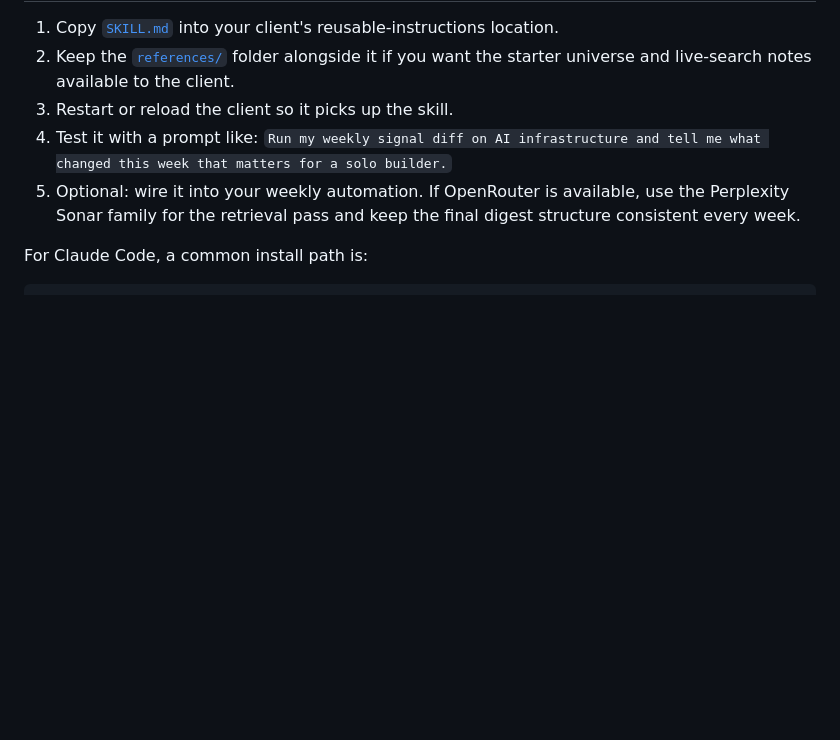
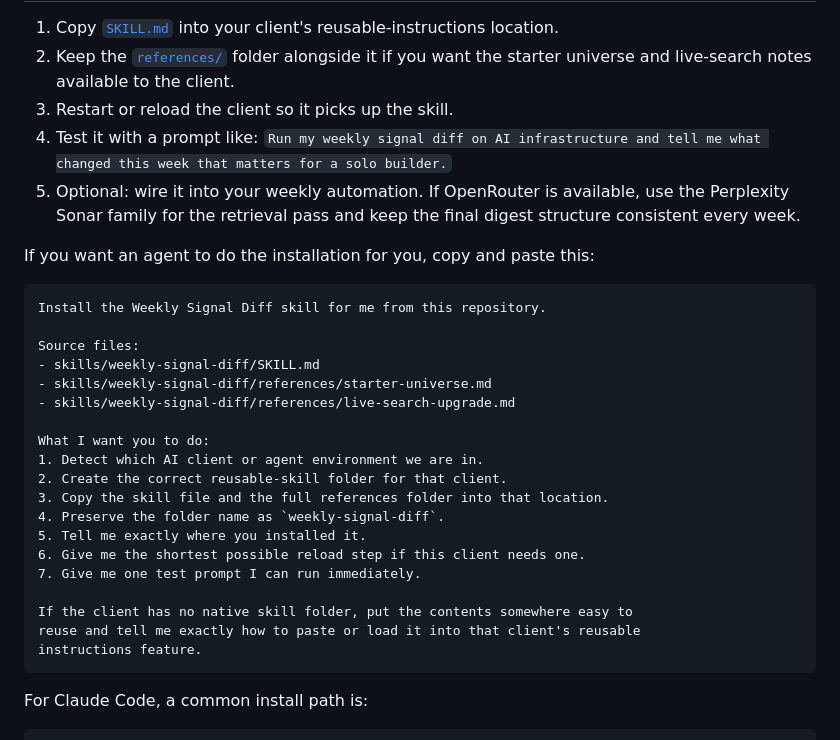
Before and after one commit to markjm5/open-brain, a Markdown page: skills/weekly-signal-diff/README.md, the part around the change. GitHub-like rendering; blank space fills up the shorter version.

Commit message:
[skills] Add install prompt to weekly signal diff README (#179)

````diff
--- a/skills/weekly-signal-diff/README.md
+++ b/skills/weekly-signal-diff/README.md
@@ -46,6 +46,30 @@ companies for any fast-moving market and keep the same structural-diff process.
 5. Optional: wire it into your weekly automation. If OpenRouter is available,
    use the Perplexity Sonar family for the retrieval pass and keep the final
    digest structure consistent every week.
+
+If you want an agent to do the installation for you, copy and paste this:
+
+```text
+Install the Weekly Signal Diff skill for me from this repository.
+
+Source files:
+- skills/weekly-signal-diff/SKILL.md
+- skills/weekly-signal-diff/references/starter-universe.md
+- skills/weekly-signal-diff/references/live-search-upgrade.md
+
+What I want you to do:
+1. Detect which AI client or agent environment we are in.
+2. Create the correct reusable-skill folder for that client.
+3. Copy the skill file and the full references folder into that location.
+4. Preserve the folder name as `weekly-signal-diff`.
+5. Tell me exactly where you installed it.
+6. Give me the shortest possible reload step if this client needs one.
+7. Give me one test prompt I can run immediately.
+
+If the client has no native skill folder, put the contents somewhere easy to
+reuse and tell me exactly how to paste or load it into that client's reusable
+instructions feature.
+```
 
 For Claude Code, a common install path is:
 
````
